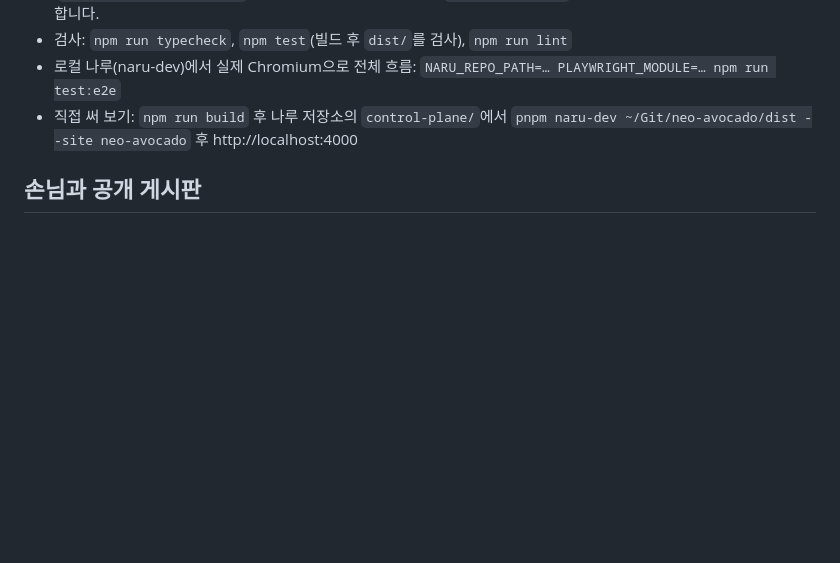
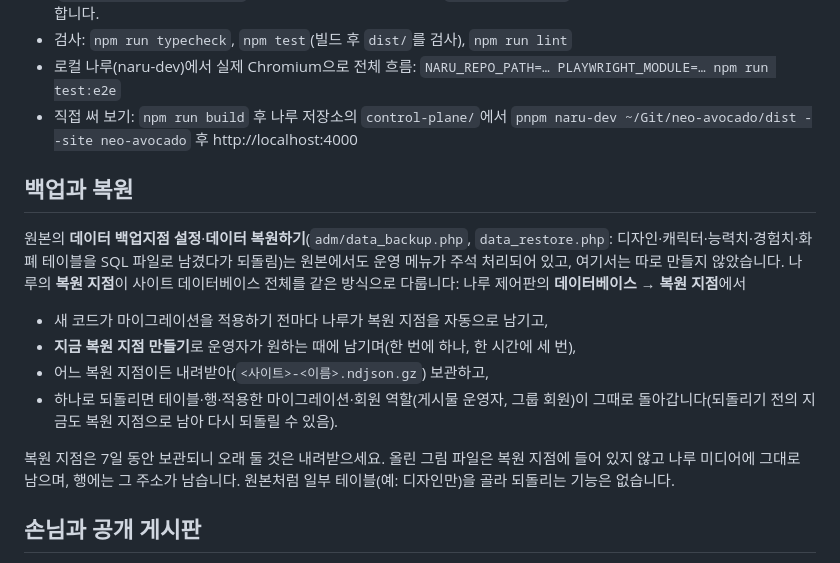
Before and after one commit to naru-pub/neo-avocado, a Markdown page: README.md, the part around the change. Drawn GitHub-style; blank space fills up the shorter version.

Commit message:
Say Naru's restore points stand for 데이터 백업지점 설정 and 복원하기
The original's backup and restore pages (design, characters, stats,
experience and money as SQL files) are commented out of its admin menu;
Naru's restore points keep and restore the whole site database, members'
roles included, before every release and on request, downloadable for
seven days. README's new 백업과 복원 says how to use them, and porting.md
why nothing is built for it.

Co-Authored-By: Claude Opus 5.5 <noreply@anthropic.com>

```diff
--- a/README.md
+++ b/README.md
@@ -57,6 +57,23 @@
   `NARU_REPO_PATH=… PLAYWRIGHT_MODULE=… npm run test:e2e`
 - 직접 써 보기: `npm run build` 후 나루 저장소의 `control-plane/`에서
   `pnpm naru-dev ~/Git/neo-avocado/dist --site neo-avocado` 후 http://localhost:4000
+
+## 백업과 복원
+
+원본의 **데이터 백업지점 설정**·**데이터 복원하기**(`adm/data_backup.php`, `data_restore.php`:
+디자인·캐릭터·능력치·경험치·화폐 테이블을 SQL 파일로 남겼다가 되돌림)는 원본에서도 운영 메뉴가
+주석 처리되어 있고, 여기서는 따로 만들지 않았습니다. 나루의 **복원 지점**이 사이트 데이터베이스
+전체를 같은 방식으로 다룹니다: 나루 제어판의 **데이터베이스 → 복원 지점**에서
+
+- 새 코드가 마이그레이션을 적용하기 전마다 나루가 복원 지점을 자동으로 남기고,
+- **지금 복원 지점 만들기**로 운영자가 원하는 때에 남기며(한 번에 하나, 한 시간에 세 번),
+- 어느 복원 지점이든 내려받아(`<사이트>-<이름>.ndjson.gz`) 보관하고,
+- 하나로 되돌리면 테이블·행·적용한 마이그레이션·회원 역할(게시물 운영자, 그룹 회원)이 그때로
+  돌아갑니다(되돌리기 전의 지금도 복원 지점으로 남아 다시 되돌릴 수 있음).
+
+복원 지점은 7일 동안 보관되니 오래 둘 것은 내려받으세요. 올린 그림 파일은 복원 지점에 들어
+있지 않고 나루 미디어에 그대로 남으며, 행에는 그 주소가 남습니다. 원본처럼 일부 테이블(예:
+디자인만)을 골라 되돌리는 기능은 없습니다.
 
 ## 손님과 공개 게시판
 
```
Also changed, not shown: docs/porting.md (+6 -0 lines).
